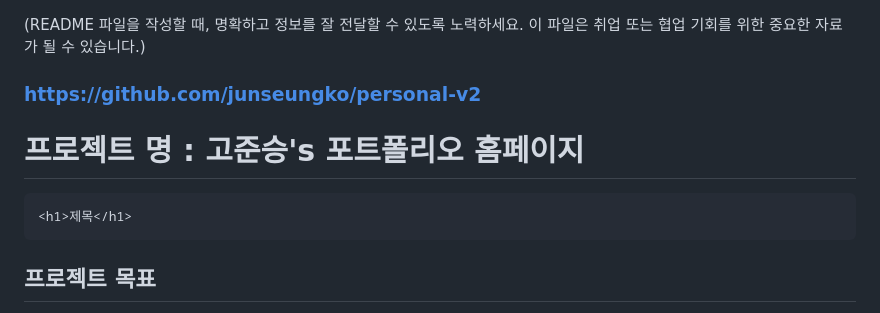
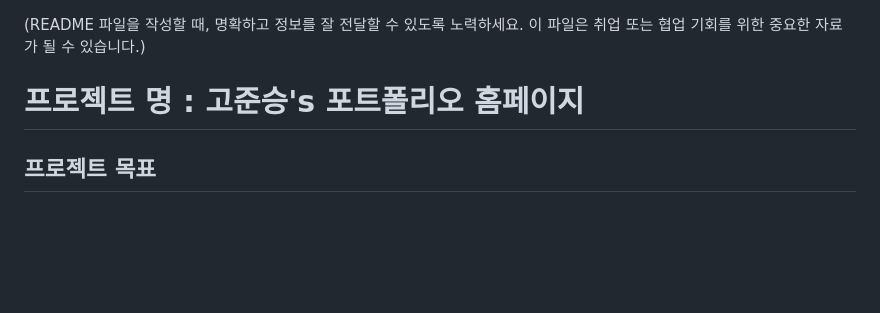
Before and after one commit to junseungko/personal-v2, a Markdown page: README.md, the part around the change printed below. Rendered like a GitHub page; blank space fills up the shorter version.

````diff
--- a/README.md
+++ b/README.md
@@ -1,9 +1,7 @@
 (README 파일을 작성할 때, 명확하고 정보를 잘 전달할 수 있도록 노력하세요. 이 파일은 취업 또는 협업 기회를 위한 중요한 자료가 될 수 있습니다.)
-### https://github.com/junseungko/personal-v2
+
 # 프로젝트 명 : 고준승's 포트폴리오 홈페이지
-```bash
-<h1>제목</h1>
-```
+
 ## 프로젝트 목표
 취업을 위한 포트폴리오 제작, 자신의 작업을 전시하고 홍보
 
````
Also changed, not shown: other parts of README.md (+15 -0 lines).
